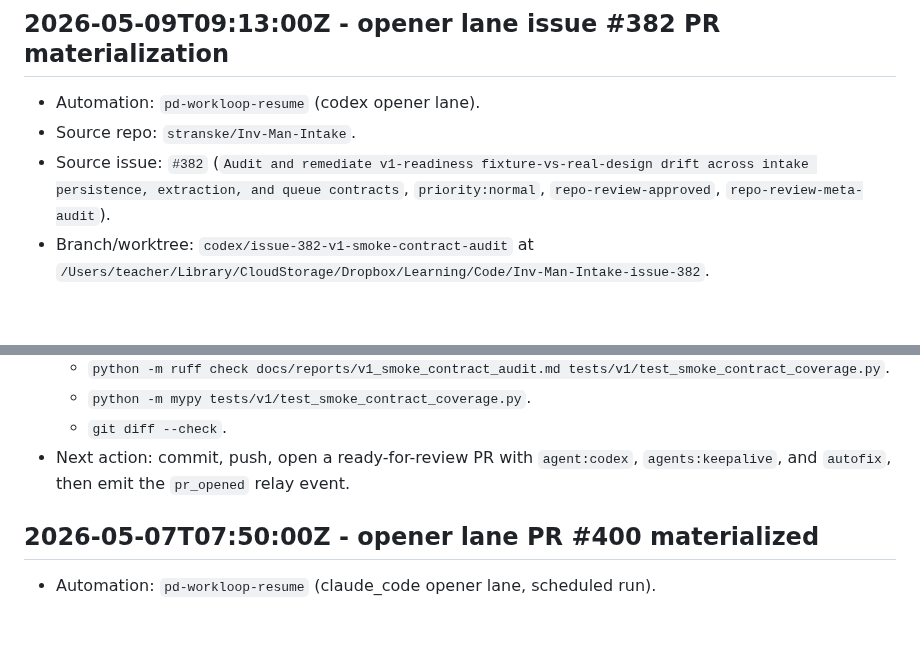
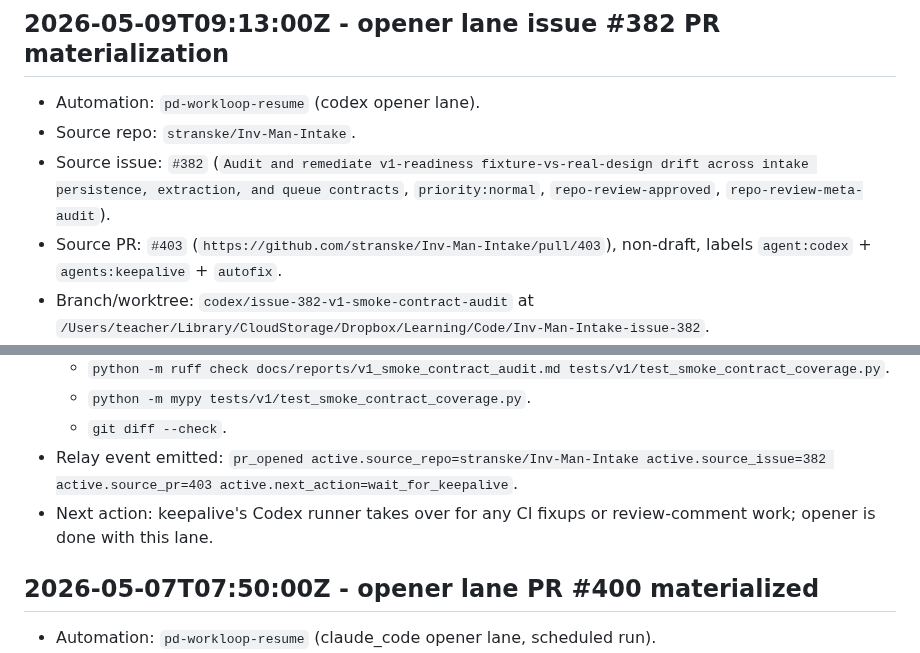
Before and after one commit to stranske/Inv-Man-Intake, a Markdown page: workloop-state.md, 2 parts joined by grey strips. GitHub-like rendering; blank space fills up the shorter version.

Commit message:
Record issue 382 PR state

```diff
--- a/workloop-state.md
+++ b/workloop-state.md
@@ -5,6 +5,7 @@
 - Automation: `pd-workloop-resume` (codex opener lane).
 - Source repo: `stranske/Inv-Man-Intake`.
 - Source issue: `#382` (`Audit and remediate v1-readiness fixture-vs-real-design drift across intake persistence, extraction, and queue contracts`, `priority:normal`, `repo-review-approved`, `repo-review-meta-audit`).
+- Source PR: `#403` (`https://github.com/stranske/Inv-Man-Intake/pull/403`), non-draft, labels `agent:codex` + `agents:keepalive` + `autofix`.
 - Branch/worktree: `codex/issue-382-v1-smoke-contract-audit` at `/Users/teacher/Library/CloudStorage/Dropbox/Learning/Code/Inv-Man-Intake-issue-382`.
 - Selection:
   - ACTION A succeeded from the neutral Code workspace.
@@ -21,7 +22,8 @@
   - `python -m ruff check docs/reports/v1_smoke_contract_audit.md tests/v1/test_smoke_contract_coverage.py`.
   - `python -m mypy tests/v1/test_smoke_contract_coverage.py`.
   - `git diff --check`.
-- Next action: commit, push, open a ready-for-review PR with `agent:codex`, `agents:keepalive`, and `autofix`, then emit the `pr_opened` relay event.
+- Relay event emitted: `pr_opened active.source_repo=stranske/Inv-Man-Intake active.source_issue=382 active.source_pr=403 active.next_action=wait_for_keepalive`.
+- Next action: keepalive's Codex runner takes over for any CI fixups or review-comment work; opener is done with this lane.
 
 ## 2026-05-07T07:50:00Z - opener lane PR #400 materialized
 
```
